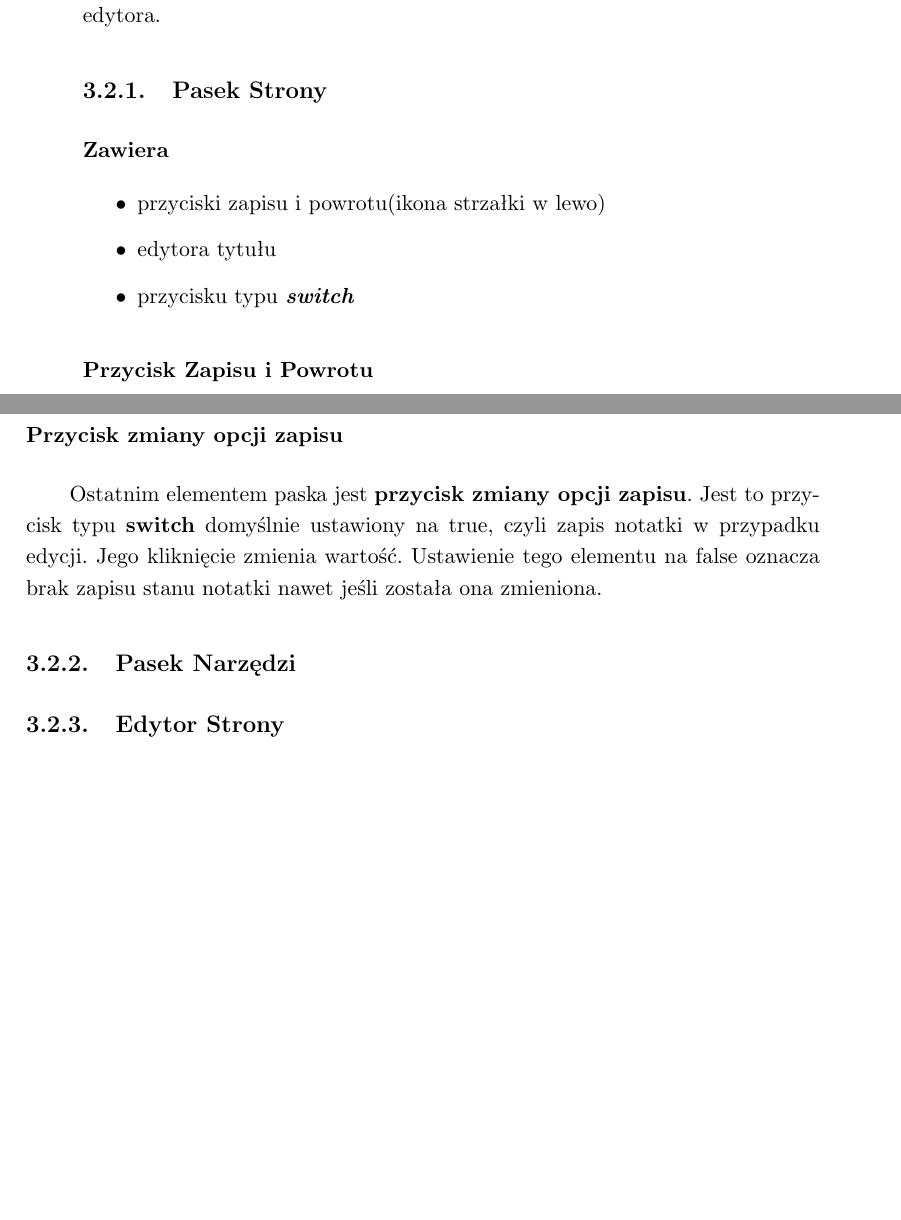
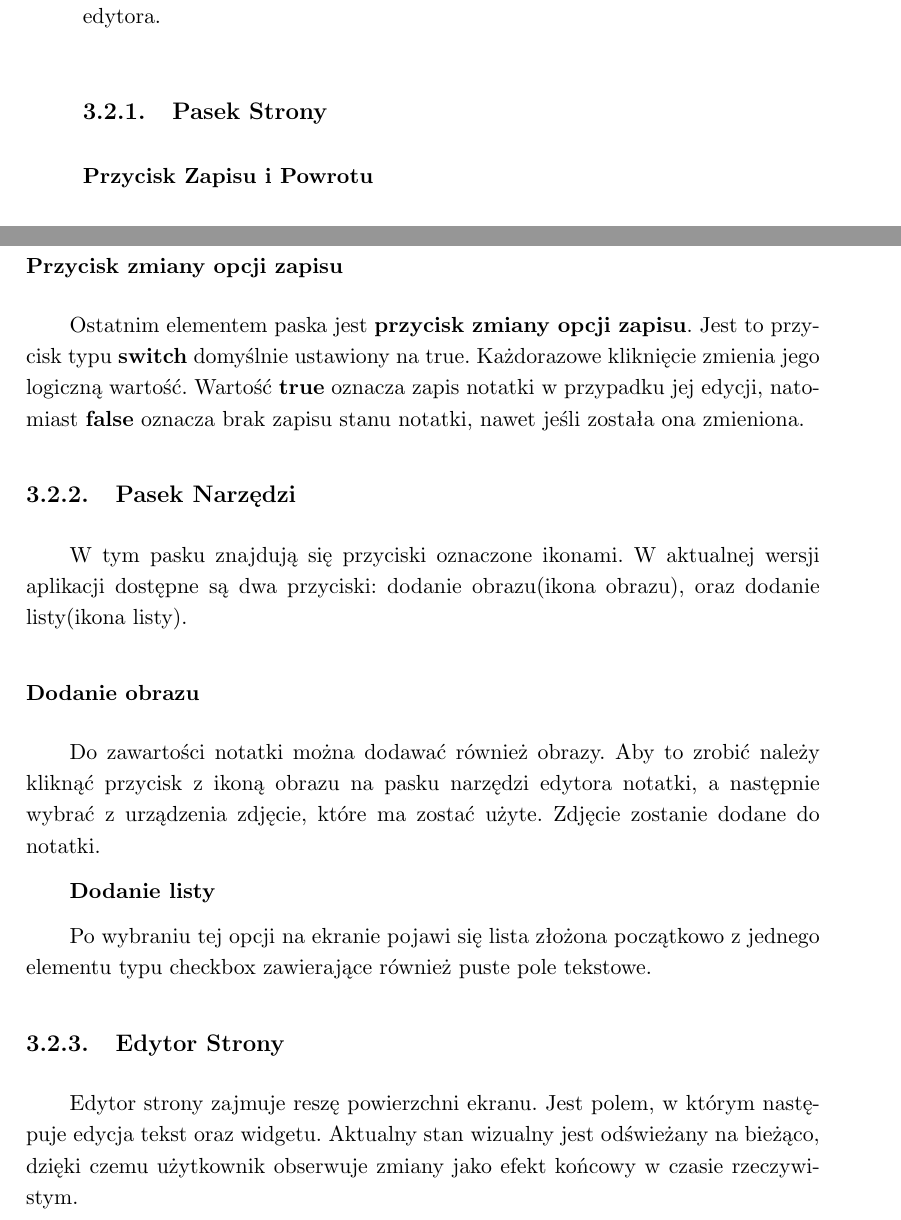
Before and after one commit to bsobocki/MobiNote, a LaTeX thesis (document/document.tex): two parts of pages 13 and 14 of 15, joined at a grey line, cut so that both start at the same text, the shorter picture padded with empty space. Compiled offline with pdfLaTeX.

Commit message:
add information into chapter Podrecznik uzytkownika
Add information about note editor site

```diff
--- a/document/document.tex
+++ b/document/document.tex
@@ -154,14 +154,6 @@ Po wybraniu notatki, lub przejściu do tworzenia nowej, na ekranie pojawi się s
 
 \subsection{Pasek Strony}
 
-\subsubsection{Zawiera}
-
-\begin{itemize}
-    \item przyciski zapisu i powrotu(ikona strzałki w lewo)
-    \item edytora tytułu
-    \item przycisku typu \textbf{\textit{switch}}
-\end{itemize}
-
 \subsubsection{Przycisk Zapisu i Powrotu}
 
 Aby wyjść i zapisać notatkę korzystający używa przycisku powrotu.
@@ -182,15 +174,25 @@ Jest to pole tekstowe widniejące zaraz obok \textbf{Przycisku zapisu i powrotu}
 
 \subsubsection{Przycisk zmiany opcji zapisu}
 
-Ostatnim elementem paska jest \textbf{przycisk zmiany opcji zapisu}. Jest to przycisk typu \textbf{switch} domyślnie ustawiony na true, czyli zapis notatki w przypadku edycji. Jego kliknięcie zmienia wartość. Ustawienie tego elementu na false oznacza brak zapisu stanu notatki nawet jeśli została ona zmieniona.
+Ostatnim elementem paska jest \textbf{przycisk zmiany opcji zapisu}. Jest to przycisk typu \textbf{switch} domyślnie ustawiony na true. Każdorazowe kliknięcie zmienia jego logiczną wartość.
+Wartość \textbf{true} oznacza zapis notatki w przypadku jej edycji, natomiast \textbf{false} oznacza brak zapisu stanu notatki, nawet jeśli została ona zmieniona.
 
 \subsection{Pasek Narzędzi}
 
+W tym pasku znajdują się przyciski oznaczone ikonami.
+W aktualnej wersji aplikacji dostępne są dwa przyciski: dodanie obrazu(ikona obrazu), oraz dodanie listy(ikona listy).
 
+\subsubsection{Dodanie obrazu}
+
+Do zawartości notatki można dodawać również obrazy. Aby to zrobić należy kliknąć przycisk z ikoną obrazu na pasku narzędzi edytora notatki, a następnie wybrać z urządzenia zdjęcie, które ma zostać użyte. Zdjęcie zostanie dodane do notatki.
+
+\textbf{Dodanie listy}
+
+Po wybraniu tej opcji na ekranie pojawi się lista złożona początkowo z jednego elementu typu checkbox zawierające również puste pole tekstowe.
 
 \subsection{Edytor Strony}
 
-
+Edytor strony zajmuje reszę powierzchni ekranu. Jest polem, w którym następuje edycja tekst oraz widgetu. Aktualny stan wizualny jest odświeżany na bieżąco, dzięki czemu użytkownik obserwuje zmiany jako efekt końcowy w czasie rzeczywistym.
 
 
 \chapter{Implementacja}
```
Also changed, not shown: document/document.tex (2 more changed lines).
